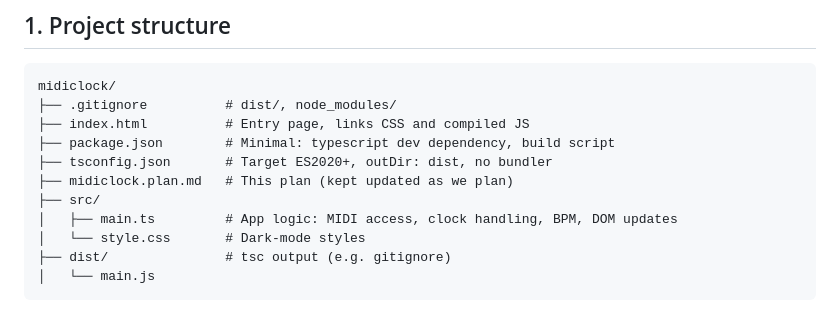
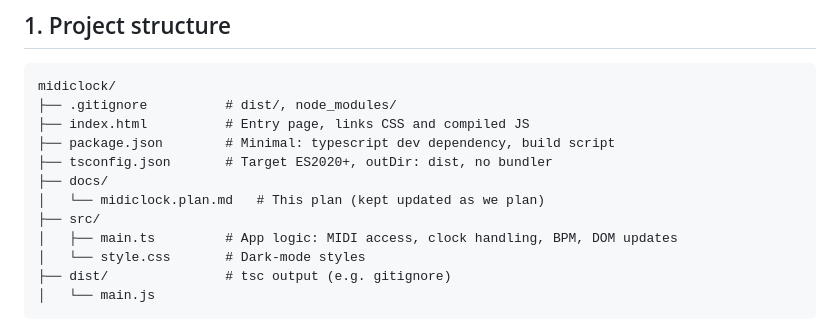
Before and after one commit to thammer/midiclock, a Markdown page: docs/midiclock.plan.md, the part around the change. Rendered like a GitHub page.

```diff
--- a/midiclock.plan.md
+++ b/docs/midiclock.plan.md
@@ -21,7 +21,8 @@ midiclock/
 ├── index.html          # Entry page, links CSS and compiled JS
 ├── package.json        # Minimal: typescript dev dependency, build script
 ├── tsconfig.json       # Target ES2020+, outDir: dist, no bundler
-├── midiclock.plan.md   # This plan (kept updated as we plan)
+├── docs/
+│   └── midiclock.plan.md   # This plan (kept updated as we plan)
 ├── src/
 │   ├── main.ts         # App logic: MIDI access, clock handling, BPM, DOM updates
 │   └── style.css       # Dark-mode styles
```
Also changed, not shown: docs/plan-transcript.md (+12 -0 lines).
